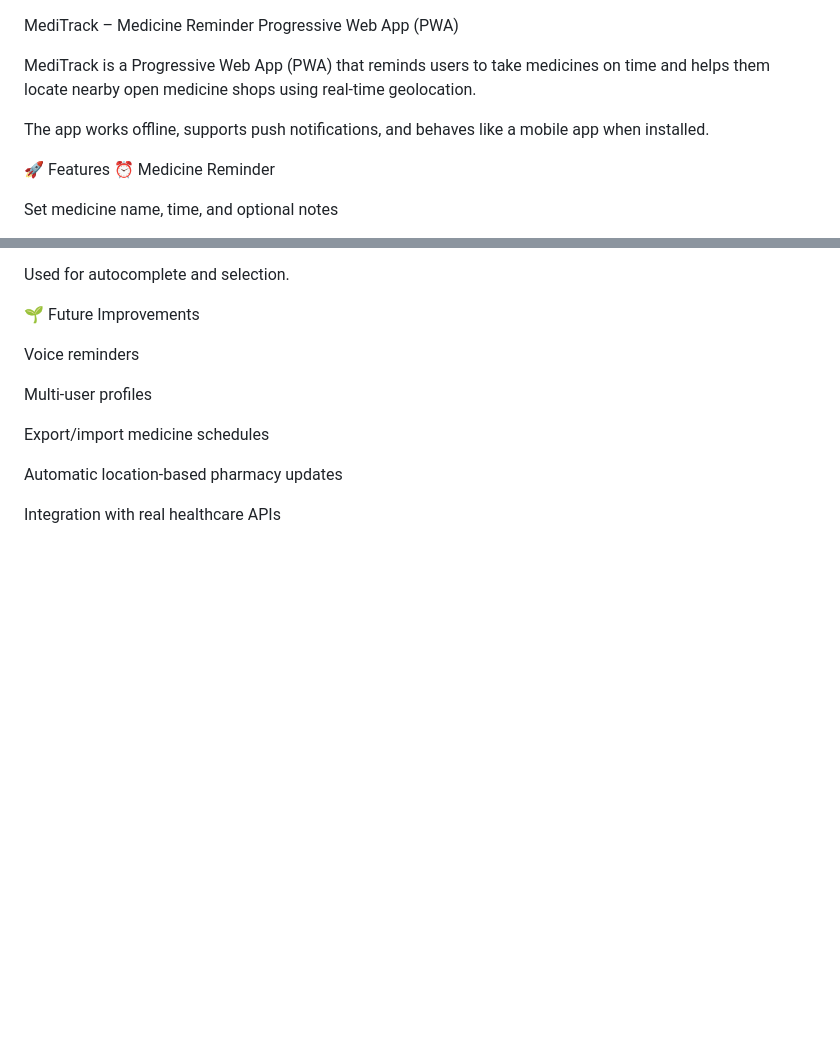
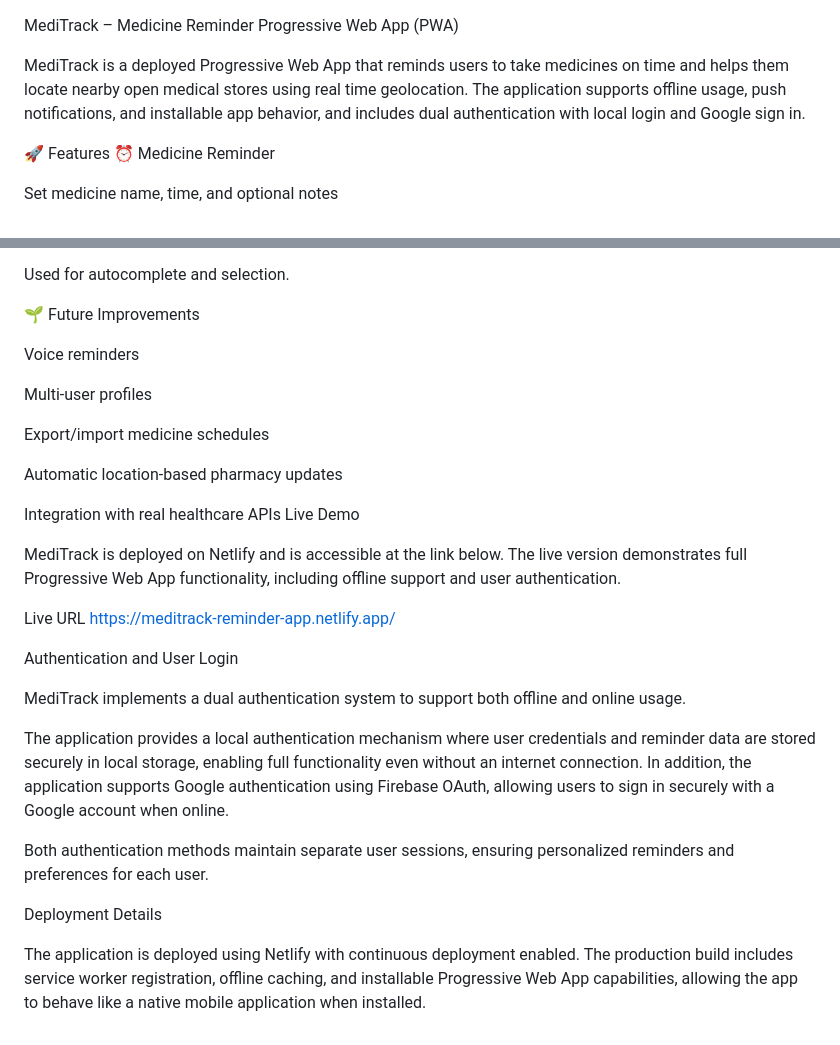
Before and after one commit to Ankita-gg/MediTrack-pwa, a Markdown page: MediTime-pwa/README.md, 2 parts joined by grey strips. GitHub-like rendering; blank space fills up the shorter version.

```diff
--- a/MediTime-pwa/README.md
+++ b/MediTime-pwa/README.md
@@ -1,8 +1,6 @@
 MediTrack – Medicine Reminder Progressive Web App (PWA)
 
-MediTrack is a Progressive Web App (PWA) that reminds users to take medicines on time and helps them locate nearby open medicine shops using real-time geolocation.
-
-The app works offline, supports push notifications, and behaves like a mobile app when installed.
+MediTrack is a deployed Progressive Web App that reminds users to take medicines on time and helps them locate nearby open medical stores using real time geolocation. The application supports offline usage, push notifications, and installable app behavior, and includes dual authentication with local login and Google sign in.
 
 🚀 Features
 ⏰ Medicine Reminder
@@ -187,4 +185,23 @@ Export/import medicine schedules
 
 Automatic location-based pharmacy updates
 
+
 Integration with real healthcare APIs
+Live Demo
+
+MediTrack is deployed on Netlify and is accessible at the link below. The live version demonstrates full Progressive Web App functionality, including offline support and user authentication.
+
+Live URL
+https://meditrack-reminder-app.netlify.app/
+
+Authentication and User Login
+
+MediTrack implements a dual authentication system to support both offline and online usage.
+
+The application provides a local authentication mechanism where user credentials and reminder data are stored securely in local storage, enabling full functionality even without an internet connection. In addition, the application supports Google authentication using Firebase OAuth, allowing users to sign in securely with a Google account when online.
+
+Both authentication methods maintain separate user sessions, ensuring personalized reminders and preferences for each user.
+
+Deployment Details
+
+The application is deployed using Netlify with continuous deployment enabled. The production build includes service worker registration, offline caching, and installable Progressive Web App capabilities, allowing the app to behave like a native mobile application when installed.
```
